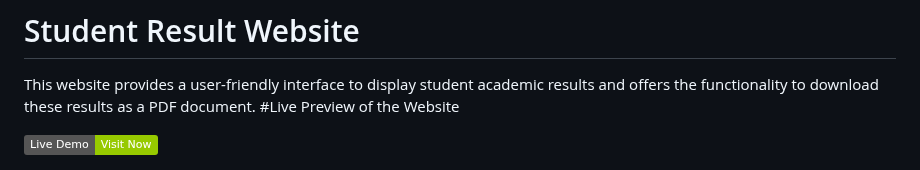
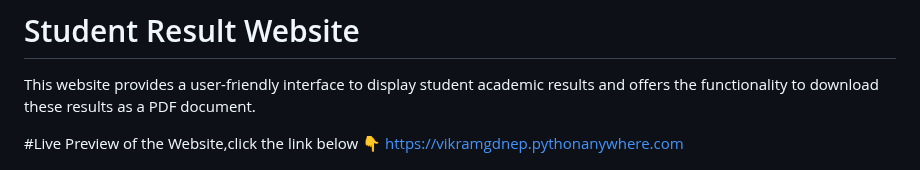
Before and after one commit to Vikram2003-07/Result_website, a Markdown page: README.md, the part around the change. Drawn GitHub-style; badges without logos.

```diff
--- a/README.md
+++ b/README.md
@@ -1,9 +1,9 @@
 # Student Result Website
 
 This website provides a user-friendly interface to display student academic results and offers the functionality to download these results as a PDF document.
-#Live Preview of the Website
 
-[![Live Demo](https://img.shields.io/badge/Live%20Demo-Visit%20Now-green)](https://www.yourwebsite.com)
+#Live Preview of the Website,click the link below 👇
+[https://vikramgdnep.pythonanywhere.com]([https://www.yourwebsite.com](https://vikramgdnep.pythonanywhere.com))
 
 
 ![image alt](https://github.com/Vikram2003-07/Result_website/blob/67d444c4c53805c525811d2d4c202b63e4c1a5c2/Screenshot%202025-05-30%20224824.png)
```
